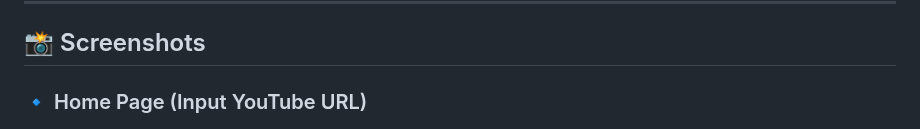
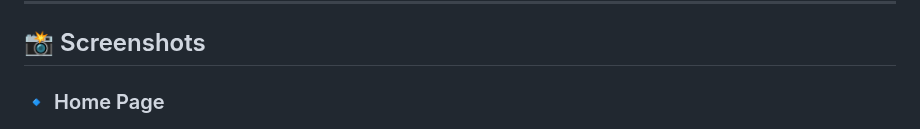
Before and after one commit to ankulmaurya88/YouTube-Comment-Extractor, a Markdown page: README.md, the part around the change. Drawn GitHub-style.

```diff
--- a/README.md
+++ b/README.md
@@ -33,7 +33,7 @@ The **YouTube Comment Extractor** is a web-based application that allows users t
 
 
 
-### 🔹 Home Page (Input YouTube URL)
+### 🔹 Home Page
 ![Input](assets/input.png)
 
 ### 🔹 Extracted Comments Displayed
```
